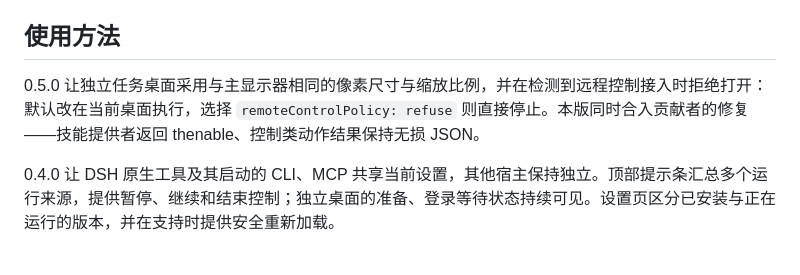
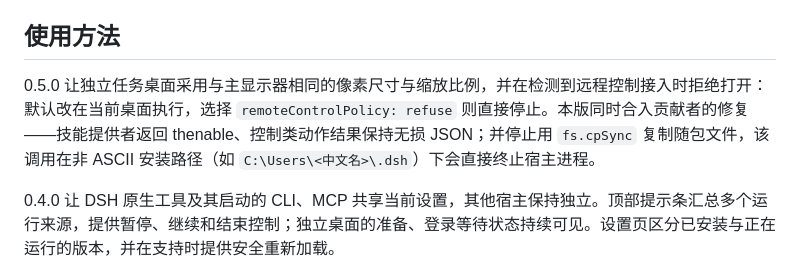
Before and after one commit to JeremyWangCY/win-pilot, a Markdown page: README.zh.md, the part around the change. GitHub-like rendering.

```diff
--- a/README.zh.md
+++ b/README.zh.md
@@ -105,7 +105,7 @@ DSH profile 需要单独重启。需要刷新 Win-Pilot 管理的 Skill 副本
 
 ## 使用方法
 
-0.5.0 让独立任务桌面采用与主显示器相同的像素尺寸与缩放比例，并在检测到远程控制接入时拒绝打开：默认改在当前桌面执行，选择 `remoteControlPolicy: refuse` 则直接停止。本版同时合入贡献者的修复——技能提供者返回 thenable、控制类动作结果保持无损 JSON。
+0.5.0 让独立任务桌面采用与主显示器相同的像素尺寸与缩放比例，并在检测到远程控制接入时拒绝打开：默认改在当前桌面执行，选择 `remoteControlPolicy: refuse` 则直接停止。本版同时合入贡献者的修复——技能提供者返回 thenable、控制类动作结果保持无损 JSON；并停止用 `fs.cpSync` 复制随包文件，该调用在非 ASCII 安装路径（如 `C:\Users\<中文名>\.dsh`）下会直接终止宿主进程。
 
 0.4.0 让 DSH 原生工具及其启动的 CLI、MCP 共享当前设置，其他宿主保持独立。顶部提示条汇总多个运行来源，提供暂停、继续和结束控制；独立桌面的准备、登录等待状态持续可见。设置页区分已安装与正在运行的版本，并在支持时提供安全重新加载。
 
```
Also changed, not shown: README.md (+1 -1 lines).
